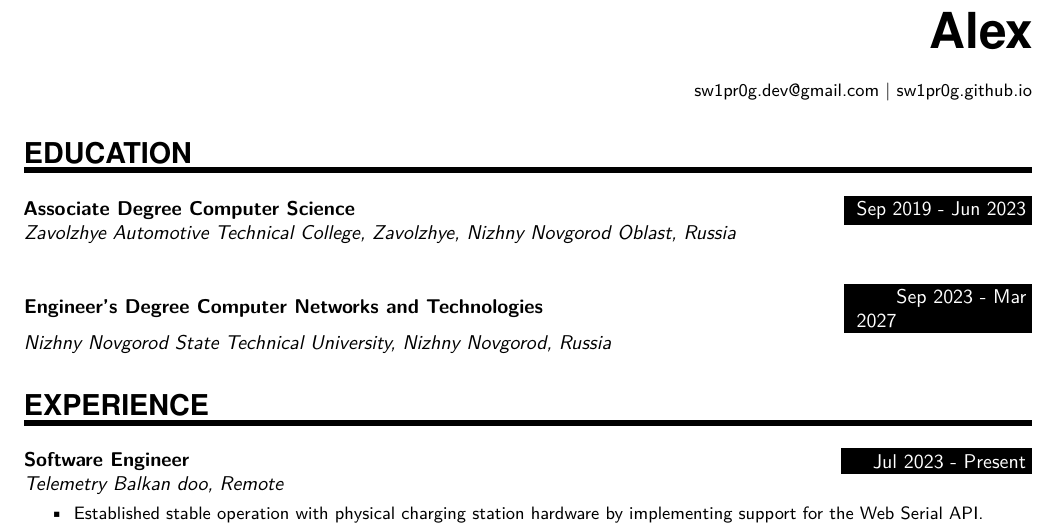
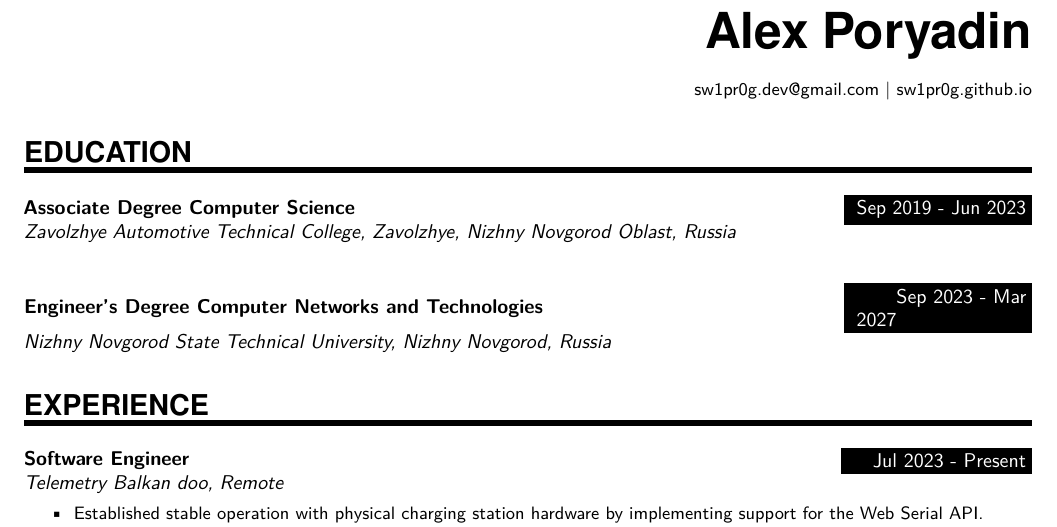
Before and after one commit to sw1pr0g/resume, a LaTeX CV (resume.tmpl.tex): part of the page, cut so that both start at the same text. Compiled offline with pdfLaTeX.

Commit message:
check passed

```diff
--- a/resume.tmpl.tex
+++ b/resume.tmpl.tex
@@ -93,7 +93,7 @@
     \normalsize \par}
     \begin{document}
 
-\MyName{Alex}
+\MyName{Alex Poryadin}
 \bigskip
 {\small \hfill sw1pr0g.dev@gmail.com | sw1pr0g.github.io}
 %%% Education
```
Also changed, not shown: 1 other file.
